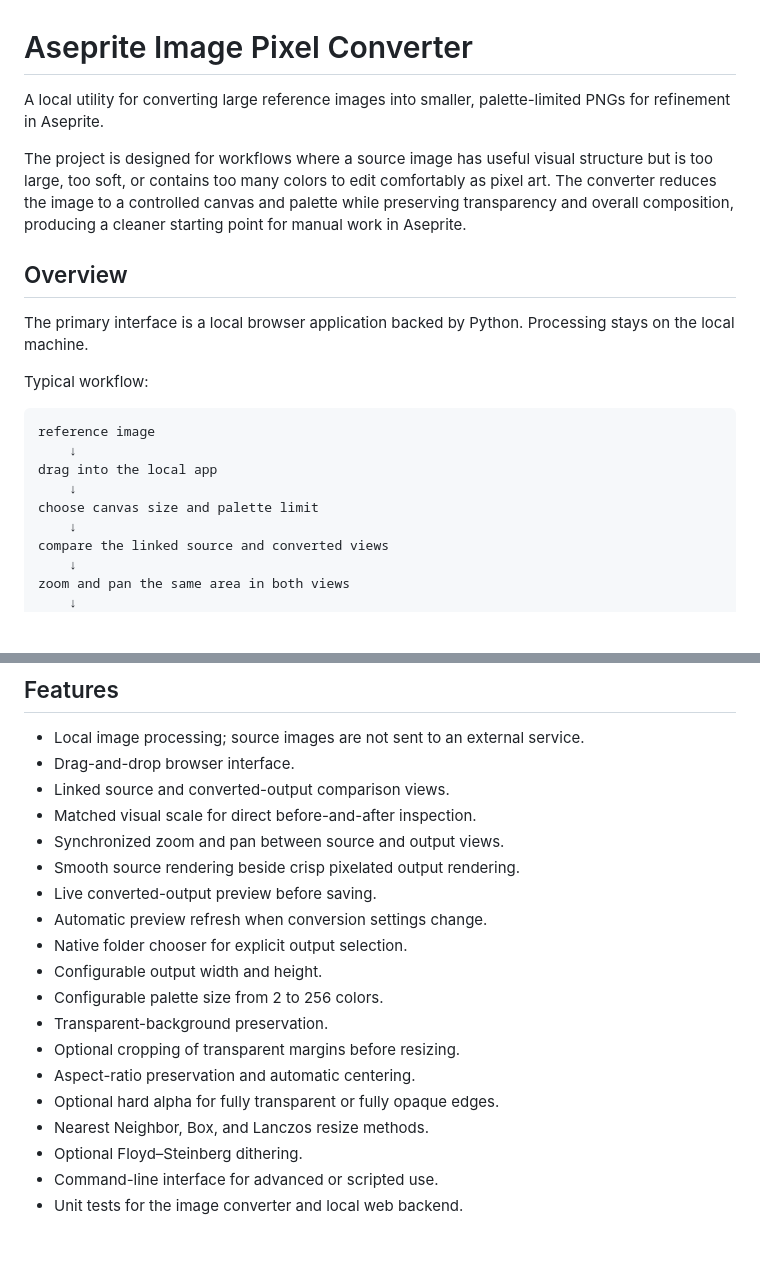
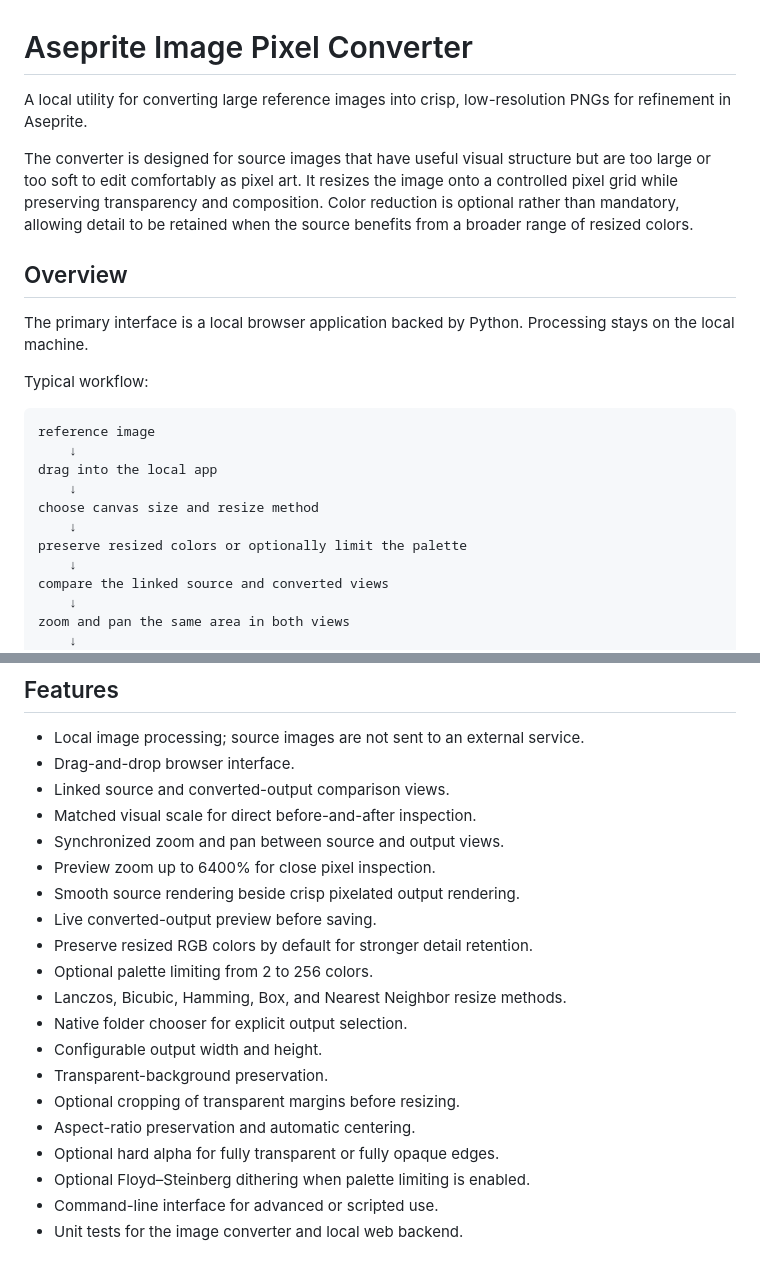
Before and after one commit to brian419/aseprite-image-pixel-converter, a Markdown page: README.md, 2 parts joined by grey strips. GitHub-like rendering; blank space fills up the shorter version.

```diff
--- a/README.md
+++ b/README.md
@@ -1,8 +1,8 @@
 # Aseprite Image Pixel Converter
 
-A local utility for converting large reference images into smaller, palette-limited PNGs for refinement in Aseprite.
+A local utility for converting large reference images into crisp, low-resolution PNGs for refinement in Aseprite.
 
-The project is designed for workflows where a source image has useful visual structure but is too large, too soft, or contains too many colors to edit comfortably as pixel art. The converter reduces the image to a controlled canvas and palette while preserving transparency and overall composition, producing a cleaner starting point for manual work in Aseprite.
+The converter is designed for source images that have useful visual structure but are too large or too soft to edit comfortably as pixel art. It resizes the image onto a controlled pixel grid while preserving transparency and composition. Color reduction is optional rather than mandatory, allowing detail to be retained when the source benefits from a broader range of resized colors.
 
 ## Overview
 
@@ -15,7 +15,9 @@ reference image
     ↓
 drag into the local app
     ↓
-choose canvas size and palette limit
+choose canvas size and resize method
+    ↓
+preserve resized colors or optionally limit the palette
     ↓
 compare the linked source and converted views
     ↓
@@ -37,18 +39,19 @@ The converter is intended as a preparation tool, not a replacement for manual pi
 - Linked source and converted-output comparison views.
 - Matched visual scale for direct before-and-after inspection.
 - Synchronized zoom and pan between source and output views.
+- Preview zoom up to 6400% for close pixel inspection.
 - Smooth source rendering beside crisp pixelated output rendering.
 - Live converted-output preview before saving.
-- Automatic preview refresh when conversion settings change.
+- Preserve resized RGB colors by default for stronger detail retention.
+- Optional palette limiting from 2 to 256 colors.
+- Lanczos, Bicubic, Hamming, Box, and Nearest Neighbor resize methods.
 - Native folder chooser for explicit output selection.
 - Configurable output width and height.
-- Configurable palette size from 2 to 256 colors.
 - Transparent-background preservation.
 - Optional cropping of transparent margins before resizing.
 - Aspect-ratio preservation and automatic centering.
 - Optional hard alpha for fully transparent or fully opaque edges.
-- Nearest Neighbor, Box, and Lanczos resize methods.
-- Optional Floyd–Steinberg dithering.
+- Optional Floyd–Steinberg dithering when palette limiting is enabled.
 - Command-line interface for advanced or scripted use.
 - Unit tests for the image converter and local web backend.
 
```
Also changed, not shown: other parts of README.md (+32 -16 lines).
